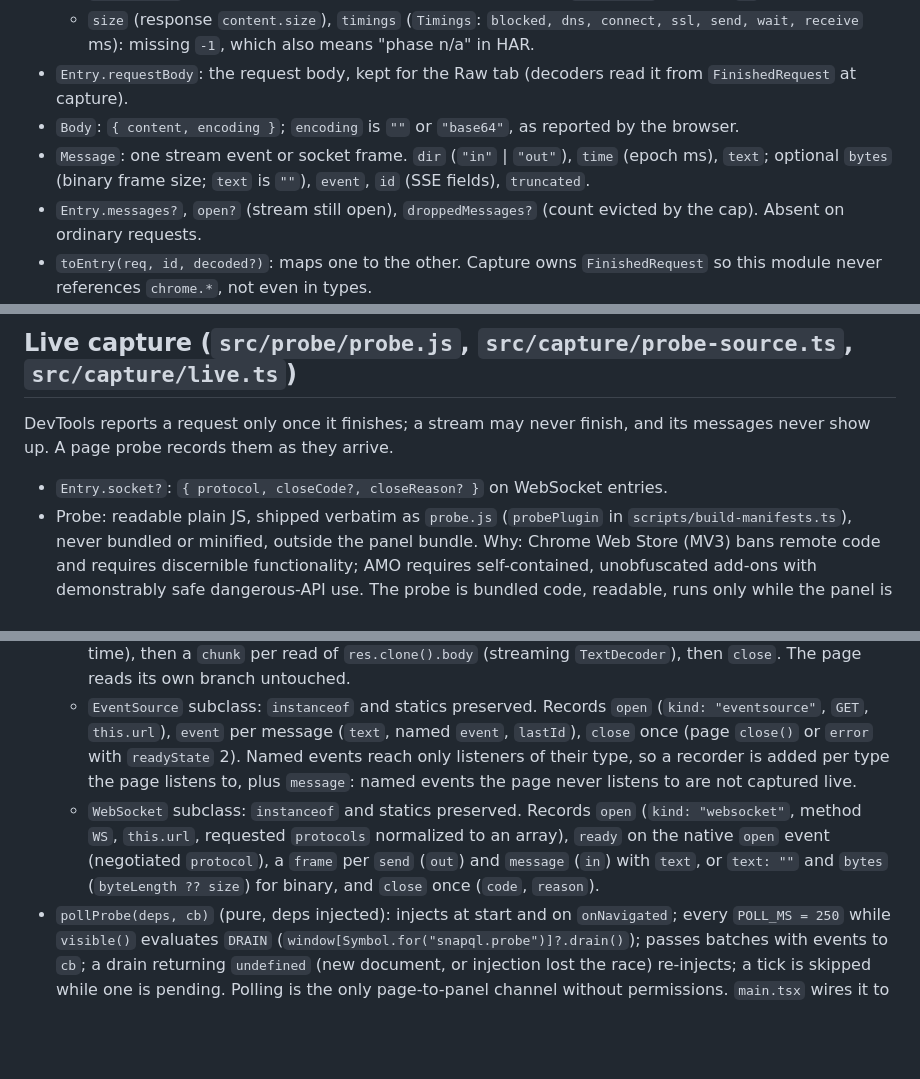
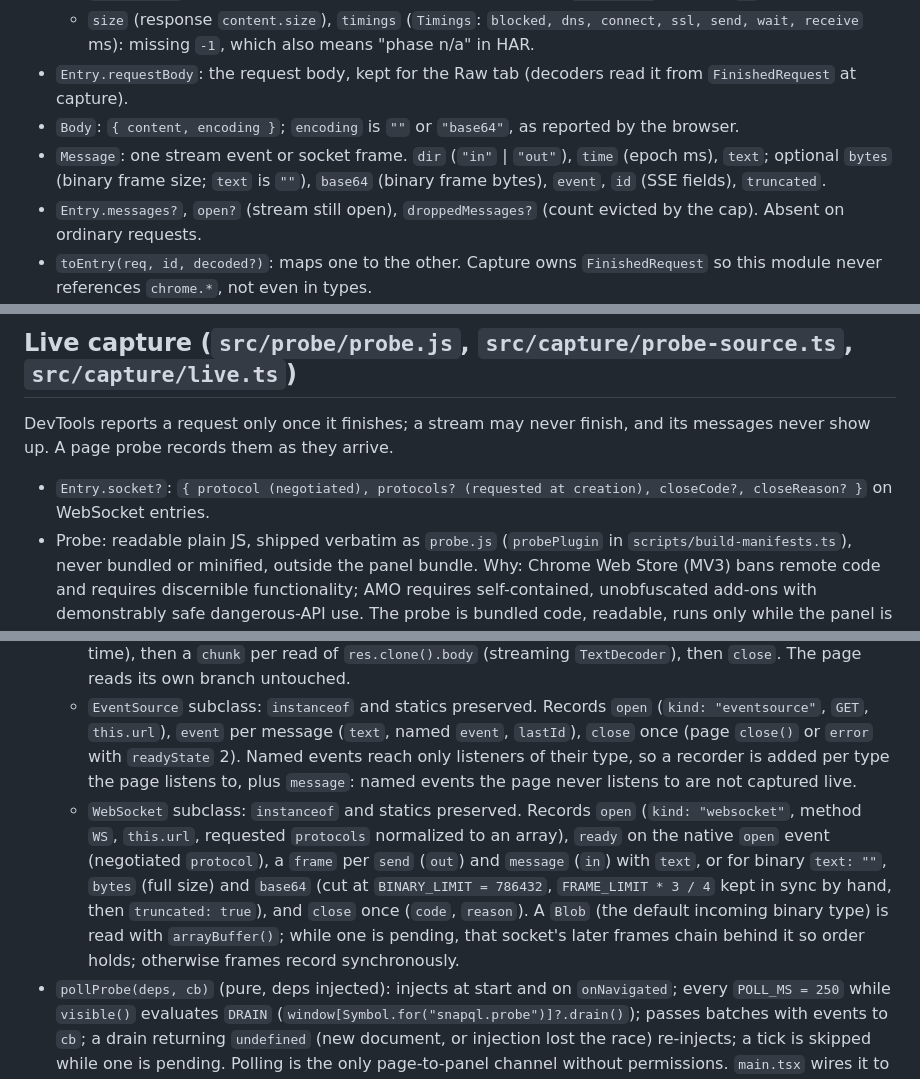
Before and after one commit to akshay-xp/snapql, a Markdown page: docs/capture.md, 3 parts joined by grey strips. Rendered like a GitHub page; blank space fills up the shorter version.

```diff
--- a/docs/capture.md
+++ b/docs/capture.md
@@ -12,7 +12,7 @@ Turns finished network requests into `Entry` objects and keeps them in a capped
   - `size` (response `content.size`), `timings` (`Timings`: `blocked, dns, connect, ssl, send, wait, receive` ms): missing `-1`, which also means "phase n/a" in HAR.
 - `Entry.requestBody`: the request body, kept for the Raw tab (decoders read it from `FinishedRequest` at capture).
 - `Body`: `{ content, encoding }`; `encoding` is `""` or `"base64"`, as reported by the browser.
-- `Message`: one stream event or socket frame. `dir` (`"in"` | `"out"`), `time` (epoch ms), `text`; optional `bytes` (binary frame size; `text` is `""`), `event`, `id` (SSE fields), `truncated`.
+- `Message`: one stream event or socket frame. `dir` (`"in"` | `"out"`), `time` (epoch ms), `text`; optional `bytes` (binary frame size; `text` is `""`), `base64` (binary frame bytes), `event`, `id` (SSE fields), `truncated`.
 - `Entry.messages?`, `open?` (stream still open), `droppedMessages?` (count evicted by the cap). Absent on ordinary requests.
 - `toEntry(req, id, decoded?)`: maps one to the other. Capture owns `FinishedRequest` so this module never references `chrome.*`, not even in types.
 
@@ -72,12 +72,12 @@ Turns finished network requests into `Entry` objects and keeps them in a capped
 ## Live capture (`src/probe/probe.js`, `src/capture/probe-source.ts`, `src/capture/live.ts`)
 
 DevTools reports a request only once it finishes; a stream may never finish, and its messages never show up. A page probe records them as they arrive.
-- `Entry.socket?`: `{ protocol, closeCode?, closeReason? }` on WebSocket entries.
+- `Entry.socket?`: `{ protocol (negotiated), protocols? (requested at creation), closeCode?, closeReason? }` on WebSocket entries.
 - Probe: readable plain JS, shipped verbatim as `probe.js` (`probePlugin` in `scripts/build-manifests.ts`), never bundled or minified, outside the panel bundle. Why: Chrome Web Store (MV3) bans remote code and requires discernible functionality; AMO requires self-contained, unobfuscated add-ons with demonstrably safe dangerous-API use. The probe is bundled code, readable, runs only while the panel is open, records only, and changes nothing the page observes. No new permissions.
   - Installs once under `window[Symbol.for("snapql.probe")]` (re-injection is a no-op). State: `session` (random per install), `record(event)`, `drain()` → `{ session, events, dropped }`. Queue cap `QUEUE_CAP = 10000`, oldest dropped and counted.
   - `fetch` wrapper: returns the page's own promise; a response whose `content-type` is a stream mime (`event-stream|ndjson|jsonl|multipart/mixed`, kept in sync with `src/decoders/stream.ts` by hand) records `open` (`kind: "fetch"`, method, `res.url` or the input URL, status, mime, string request body, time), then a `chunk` per read of `res.clone().body` (streaming `TextDecoder`), then `close`. The page reads its own branch untouched.
   - `EventSource` subclass: `instanceof` and statics preserved. Records `open` (`kind: "eventsource"`, `GET`, `this.url`), `event` per message (`text`, named `event`, `lastId`), `close` once (page `close()` or `error` with `readyState` 2). Named events reach only listeners of their type, so a recorder is added per type the page listens to, plus `message`: named events the page never listens to are not captured live.
-  - `WebSocket` subclass: `instanceof` and statics preserved. Records `open` (`kind: "websocket"`, method `WS`, `this.url`, requested `protocols` normalized to an array), `ready` on the native `open` event (negotiated `protocol`), a `frame` per `send` (`out`) and `message` (`in`) with `text`, or `text: ""` and `bytes` (`byteLength ?? size`) for binary, and `close` once (`code`, `reason`).
+  - `WebSocket` subclass: `instanceof` and statics preserved. Records `open` (`kind: "websocket"`, method `WS`, `this.url`, requested `protocols` normalized to an array), `ready` on the native `open` event (negotiated `protocol`), a `frame` per `send` (`out`) and `message` (`in`) with `text`, or for binary `text: ""`, `bytes` (full size) and `base64` (cut at `BINARY_LIMIT = 786432`, `FRAME_LIMIT * 3 / 4` kept in sync by hand, then `truncated: true`), and `close` once (`code`, `reason`). A `Blob` (the default incoming binary type) is read with `arrayBuffer()`; while one is pending, that socket's later frames chain behind it so order holds; otherwise frames record synchronously.
 - `pollProbe(deps, cb)` (pure, deps injected): injects at start and on `onNavigated`; every `POLL_MS = 250` while `visible()` evaluates `DRAIN` (`window[Symbol.for("snapql.probe")]?.drain()`); passes batches with events to `cb`; a drain returning `undefined` (new document, or injection lost the race) re-injects; a tick is skipped while one is pending. Polling is the only page-to-panel channel without permissions. `main.tsx` wires it to `evalInPage`/`probeScript` as `onProbe`.
 - `createLive(store, decoders, nextId)` (`apply(drained)`, `claim(req)`, `reset()`): streams keyed `${session}:${id}` (probe ids restart per install).
   - `open`: entry from the shared id counter, `open: true`, `messages: []`, `exchange` empty, decoded from method/url/status/mime/string body (so a live LLM fetch is `llm` at once). Fetch entries' `getBody` gives the raw text so far (capped at `FRAME_LIMIT`, head kept), so Body and response decoding update live; EventSource entries reject until finished.
```
Also changed, not shown: other parts of docs/capture.md (+1 -1 lines), docs/panel.md (+12 -3 lines).
